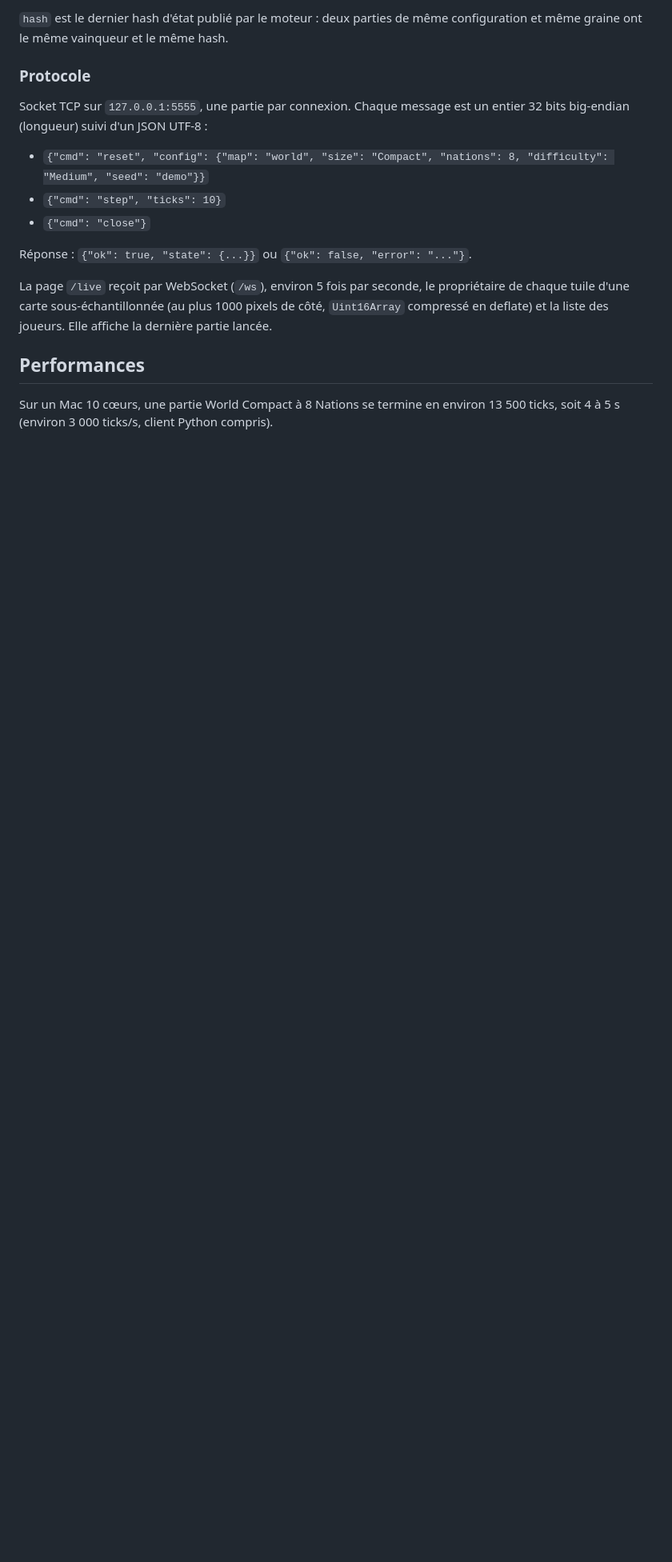
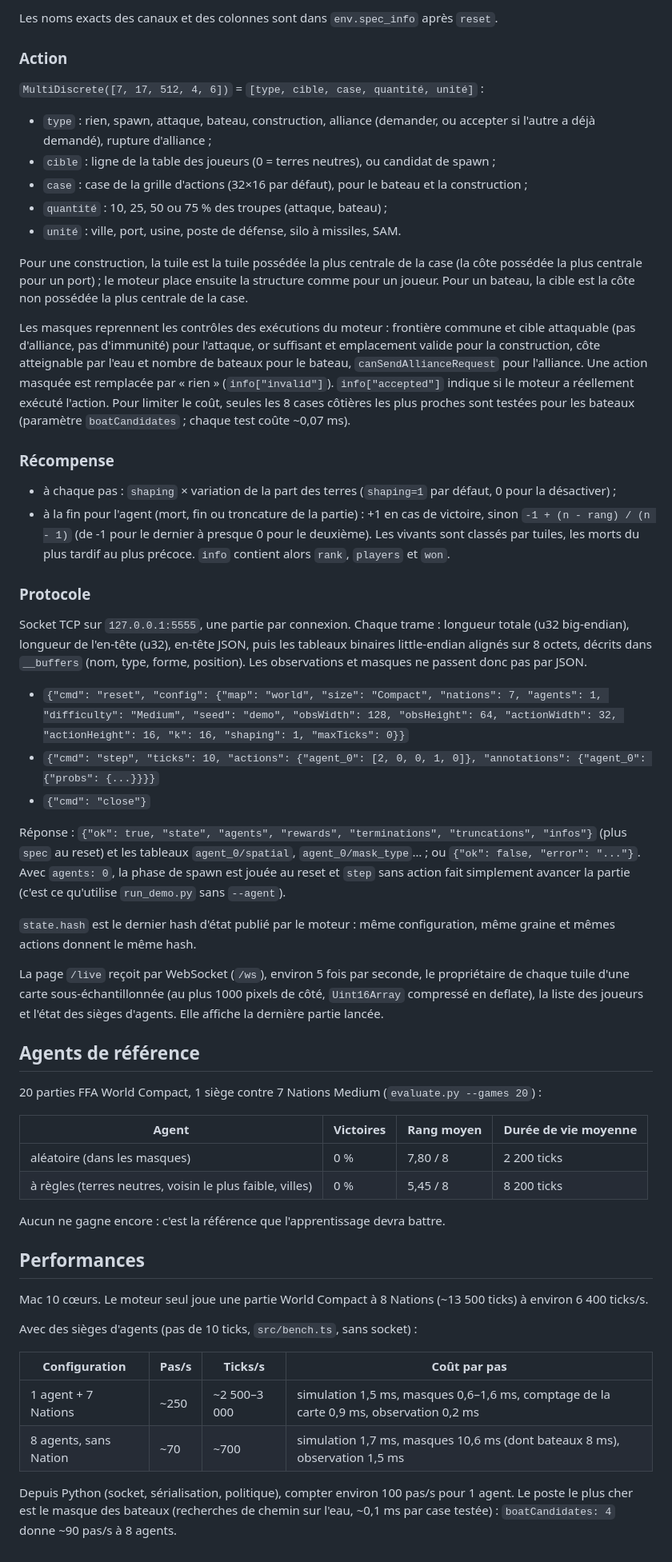
Before and after one commit to FabLrc/openfront-ai, a Markdown page: README.md, the part around the change printed below. Shown: that part at 80% size. Drawn GitHub-style; blank space fills up the shorter version.

Commit message:
README : environnement multi-agents, résultats et débit

```diff
--- a/README.md
+++ b/README.md
@@ -98,24 +114,89 @@ L'état renvoyé :
 
-`hash` est le dernier hash d'état publié par le moteur : deux parties de même
-configuration et même graine ont le même vainqueur et le même hash.
+Les noms exacts des canaux et des colonnes sont dans `env.spec_info` après `reset`.
+
+### Action
+
+`MultiDiscrete([7, 17, 512, 4, 6])` = `[type, cible, case, quantité, unité]` :
+
+- `type` : rien, spawn, attaque, bateau, construction, alliance (demander, ou
+  accepter si l'autre a déjà demandé), rupture d'alliance ;
+- `cible` : ligne de la table des joueurs (0 = terres neutres), ou candidat de spawn ;
+- `case` : case de la grille d'actions (32×16 par défaut), pour le bateau et la construction ;
+- `quantité` : 10, 25, 50 ou 75 % des troupes (attaque, bateau) ;
+- `unité` : ville, port, usine, poste de défense, silo à missiles, SAM.
+
+Pour une construction, la tuile est la tuile possédée la plus centrale de la
+case (la côte possédée la plus centrale pour un port) ; le moteur place
+ensuite la structure comme pour un joueur. Pour un bateau, la cible est la
+côte non possédée la plus centrale de la case.
+
+Les masques reprennent les contrôles des exécutions du moteur : frontière
+commune et cible attaquable (pas d'alliance, pas d'immunité) pour l'attaque,
+or suffisant et emplacement valide pour la construction, côte atteignable par
+l'eau et nombre de bateaux pour le bateau, `canSendAllianceRequest` pour
+l'alliance. Une action masquée est remplacée par « rien » (`info["invalid"]`).
+`info["accepted"]` indique si le moteur a réellement exécuté l'action. Pour
+limiter le coût, seules les 8 cases côtières les plus proches sont testées
+pour les bateaux (paramètre `boatCandidates` ; chaque test coûte ~0,07 ms).
+
+### Récompense
+
+- à chaque pas : `shaping` × variation de la part des terres (`shaping=1` par défaut, 0 pour la désactiver) ;
+- à la fin pour l'agent (mort, fin ou troncature de la partie) : +1 en cas de
+  victoire, sinon `-1 + (n - rang) / (n - 1)` (de -1 pour le dernier à presque 0
+  pour le deuxième). Les vivants sont classés par tuiles, les morts du plus
+  tardif au plus précoce. `info` contient alors `rank`, `players` et `won`.
 
 ### Protocole
 
-Socket TCP sur `127.0.0.1:5555`, une partie par connexion. Chaque message est
-un entier 32 bits big-endian (longueur) suivi d'un JSON UTF-8 :
+Socket TCP sur `127.0.0.1:5555`, une partie par connexion. Chaque trame :
+longueur totale (u32 big-endian), longueur de l'en-tête (u32), en-tête JSON,
+puis les tableaux binaires little-endian alignés sur 8 octets, décrits dans
+`__buffers` (nom, type, forme, position). Les observations et masques ne
+passent donc pas par JSON.
 
-- `{"cmd": "reset", "config": {"map": "world", "size": "Compact", "nations": 8, "difficulty": "Medium", "seed": "demo"}}`
-- `{"cmd": "step", "ticks": 10}`
+- `{"cmd": "reset", "config": {"map": "world", "size": "Compact", "nations": 7, "agents": 1, "difficulty": "Medium", "seed": "demo", "obsWidth": 128, "obsHeight": 64, "actionWidth": 32, "actionHeight": 16, "k": 16, "shaping": 1, "maxTicks": 0}}`
+- `{"cmd": "step", "ticks": 10, "actions": {"agent_0": [2, 0, 0, 1, 0]}, "annotations": {"agent_0": {"probs": {...}}}}`
 - `{"cmd": "close"}`
 
-Réponse : `{"ok": true, "state": {...}}` ou `{"ok": false, "error": "..."}`.
+Réponse : `{"ok": true, "state", "agents", "rewards", "terminations",
+"truncations", "infos"}` (plus `spec` au reset) et les tableaux
+`agent_0/spatial`, `agent_0/mask_type`… ; ou `{"ok": false, "error": "..."}`.
+Avec `agents: 0`, la phase de spawn est jouée au reset et `step` sans action
+fait simplement avancer la partie (c'est ce qu'utilise `run_demo.py` sans `--agent`).
+
+`state.hash` est le dernier hash d'état publié par le moteur : même
+configuration, même graine et mêmes actions donnent le même hash.
 
 La page `/live` reçoit par WebSocket (`/ws`), environ 5 fois par seconde, le
 propriétaire de chaque tuile d'une carte sous-échantillonnée (au plus 1000
-pixels de côté, `Uint16Array` compressé en deflate) et la liste des joueurs.
-Elle affiche la dernière partie lancée.
+pixels de côté, `Uint16Array` compressé en deflate), la liste des joueurs et
+l'état des sièges d'agents. Elle affiche la dernière partie lancée.
+
+## Agents de référence
+
+20 parties FFA World Compact, 1 siège contre 7 Nations Medium (`evaluate.py --games 20`) :
+
+| Agent | Victoires | Rang moyen | Durée de vie moyenne |
+|---|---|---|---|
+| aléatoire (dans les masques) | 0 % | 7,80 / 8 | 2 200 ticks |
+| à règles (terres neutres, voisin le plus faible, villes) | 0 % | 5,45 / 8 | 8 200 ticks |
+
+Aucun ne gagne encore : c'est la référence que l'apprentissage devra battre.
 
 ## Performances
 
-Sur un Mac 10 cœurs, une partie World Compact à 8 Nations se termine en
-environ 13 500 ticks, soit 4 à 5 s (environ 3 000 ticks/s, client Python compris).
+Mac 10 cœurs. Le moteur seul joue une partie World Compact à 8 Nations
+(~13 500 ticks) à environ 6 400 ticks/s.
+
+Avec des sièges d'agents (pas de 10 ticks, `src/bench.ts`, sans socket) :
+
+| Configuration | Pas/s | Ticks/s | Coût par pas |
+|---|---|---|---|
+| 1 agent + 7 Nations | ~250 | ~2 500–3 000 | simulation 1,5 ms, masques 0,6–1,6 ms, comptage de la carte 0,9 ms, observation 0,2 ms |
+| 8 agents, sans Nation | ~70 | ~700 | simulation 1,7 ms, masques 10,6 ms (dont bateaux 8 ms), observation 1,5 ms |
+
+Depuis Python (socket, sérialisation, politique), compter environ 100 pas/s
+pour 1 agent. Le poste le plus cher est le masque des bateaux (recherches de
+chemin sur l'eau, ~0,1 ms par case testée) : `boatCandidates: 4` donne ~90 pas/s
+à 8 agents.
```
Also changed, not shown: other parts of README.md (+44 -28 lines), docs/live-agent.png (added), 1 other file.
